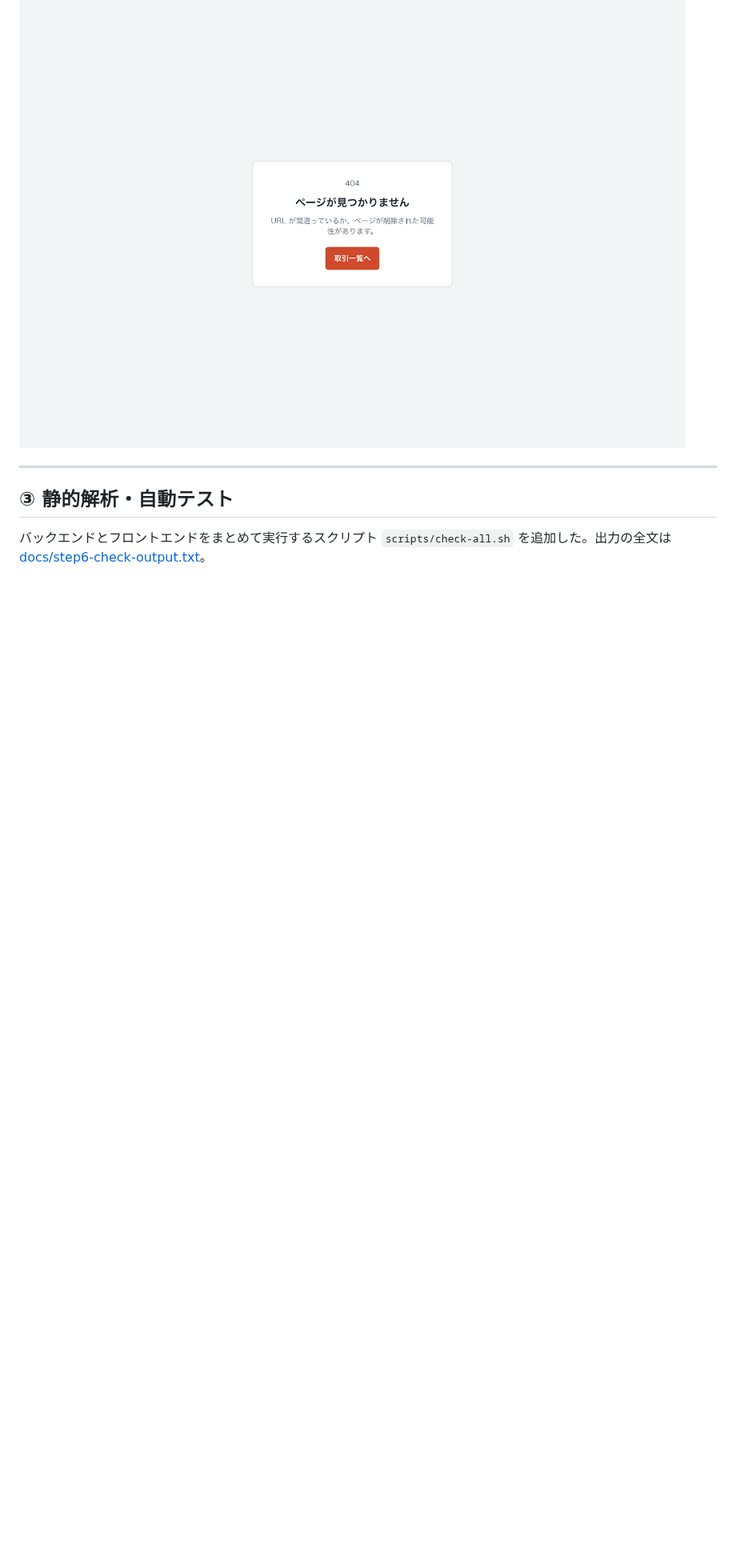
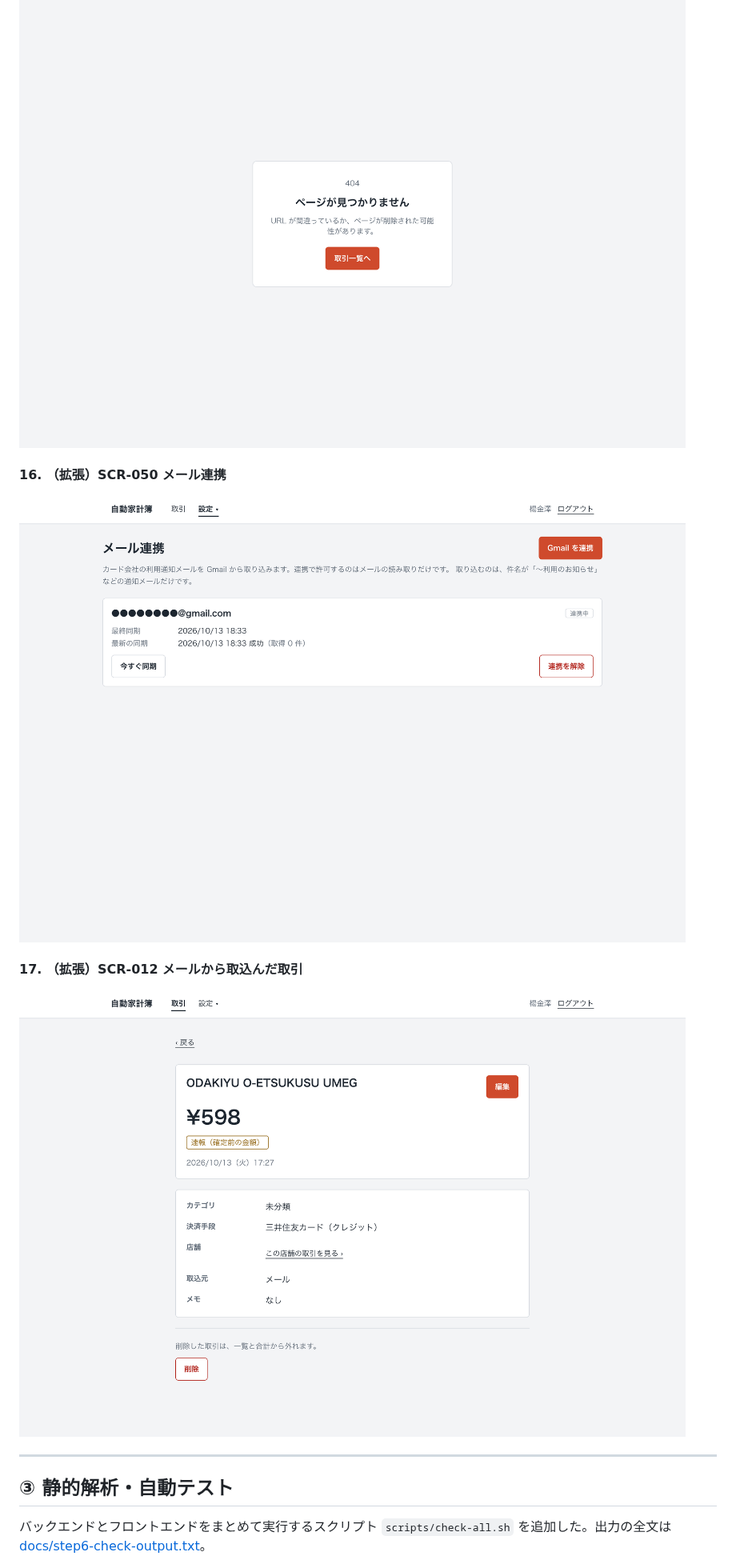
Before and after one commit to e1lite/devcamp-kakeibo, a Markdown page: docs/step6-submission.md, the part around one of its changes. Shown at 80% size. Rendered like a GitHub page; pictures changed too: docs/step6-screenshots/16-mail-accounts.png (added), docs/step6-screenshots/17-detail-email.png (added); blank space fills up the shorter version.

```diff
--- a/docs/step6-submission.md
+++ b/docs/step6-submission.md
@@ -190,6 +209,14 @@ API サーバ（`make run`）とフロント（`npm run dev`）を起動し、
 
 ![SCR-099 エラー](./step6-screenshots/15-not-found.png)
 
+#### 16. （拡張）SCR-050 メール連携
+
+![（拡張）SCR-050 メール連携](./step6-screenshots/16-mail-accounts.png)
+
+#### 17. （拡張）SCR-012 メールから取込んだ取引
+
+![（拡張）SCR-012 メールから取込んだ取引](./step6-screenshots/17-detail-email.png)
+
 ---
 
 ## ③ 静的解析・自動テスト
```
Also changed, not shown: other parts of docs/step6-submission.md (+40 -8 lines), 1 other file.
